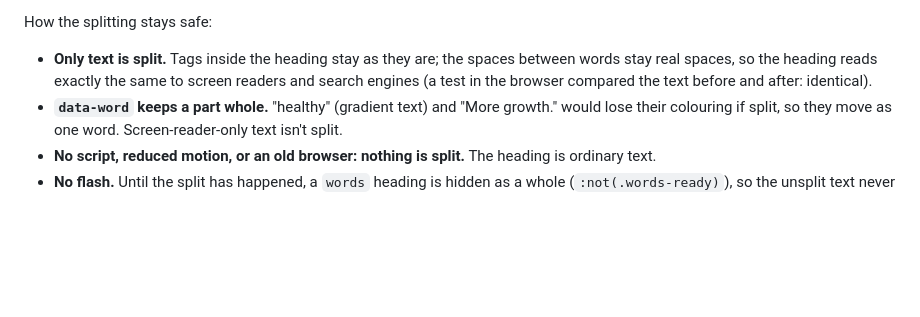
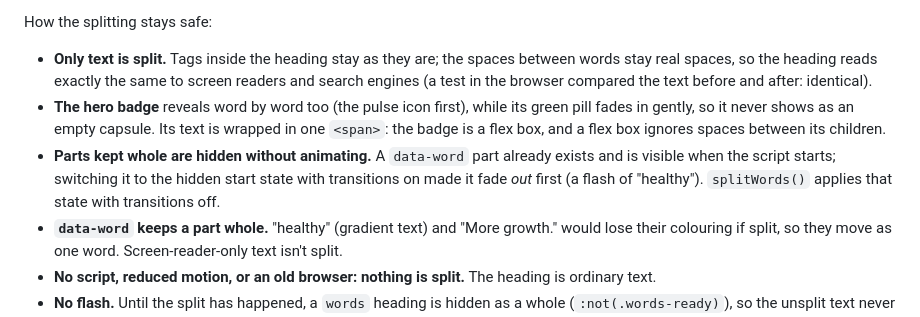
Before and after one commit to rdhafiz/bizzcheckup, a Markdown page: docs/19-motion.md, the part around the change. Rendered like a GitHub page; blank space fills up the shorter version.

Commit message:
Document badge word reveal

```diff
--- a/docs/19-motion.md
+++ b/docs/19-motion.md
@@ -150,6 +150,13 @@ How the splitting stays safe:
 - **Only text is split.** Tags inside the heading stay as they are; the spaces between words
   stay real spaces, so the heading reads exactly the same to screen readers and search
   engines (a test in the browser compared the text before and after: identical).
+- **The hero badge** reveals word by word too (the pulse icon first), while its green pill
+  fades in gently, so it never shows as an empty capsule. Its text is wrapped in one `<span>`:
+  the badge is a flex box, and a flex box ignores spaces between its children.
+- **Parts kept whole are hidden without animating.** A `data-word` part already exists and is
+  visible when the script starts; switching it to the hidden start state with transitions on
+  made it fade *out* first (a flash of "healthy"). `splitWords()` applies that state with
+  transitions off.
 - **`data-word` keeps a part whole.** "healthy" (gradient text) and "More growth." would lose
   their colouring if split, so they move as one word. Screen-reader-only text isn't split.
 - **No script, reduced motion, or an old browser: nothing is split.** The heading is ordinary
```
Also changed, not shown: CHANGELOG.md (+1 -0 lines).
